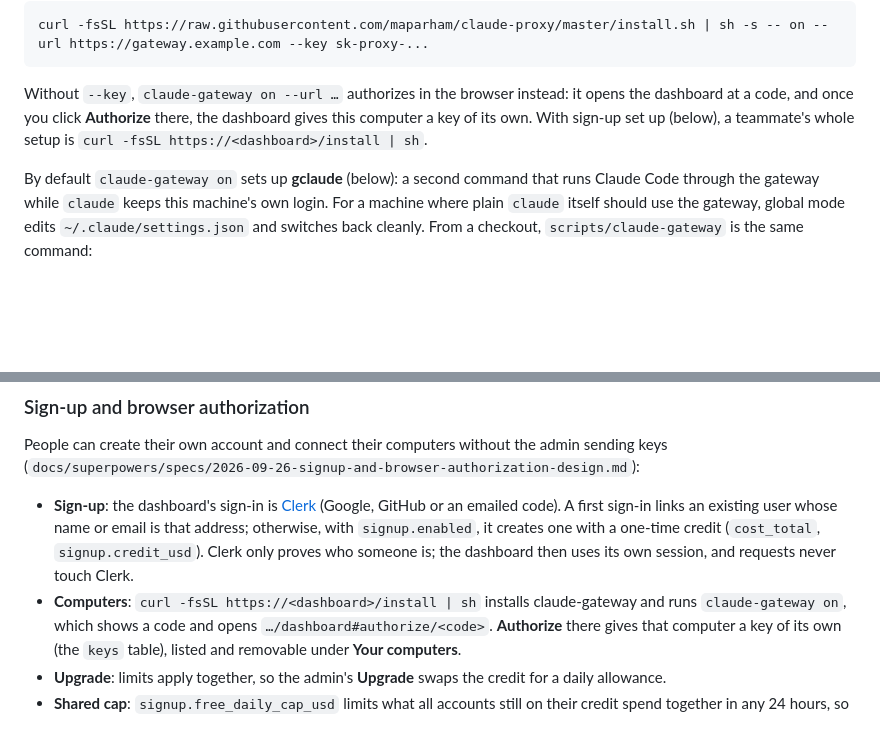
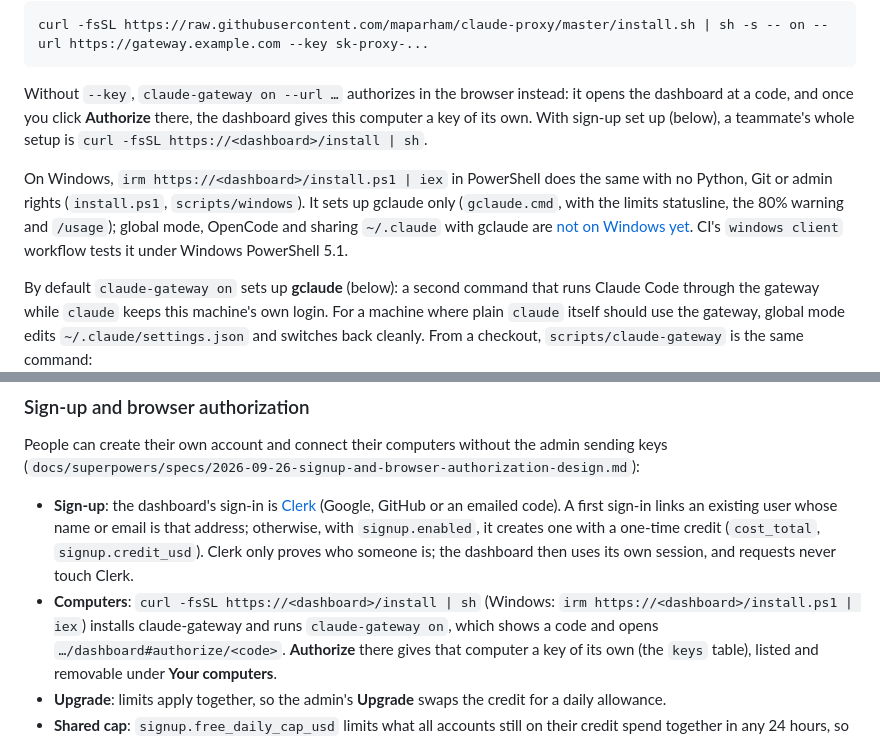
Before and after one commit to maparham/claude-proxy, a Markdown page: README.md, 2 parts joined by grey strips. Rendered like a GitHub page; blank space fills up the shorter version.

Commit message:
Docs: the Windows installer
Co-Authored-By: Claude Opus 5.5 (1M context) <noreply@anthropic.com>

```diff
--- a/README.md
+++ b/README.md
@@ -73,6 +73,12 @@ Without `--key`, `claude-gateway on --url …` authorizes in the browser instead
 and once you click **Authorize** there, the dashboard gives this computer a key of its own. With sign-up set up
 (below), a teammate's whole setup is `curl -fsSL https://<dashboard>/install | sh`.
 
+On Windows, `irm https://<dashboard>/install.ps1 | iex` in PowerShell does the same with no Python, Git or admin
+rights (`install.ps1`, `scripts/windows`). It sets up gclaude only (`gclaude.cmd`, with the limits statusline, the
+80% warning and `/usage`); global mode, OpenCode and sharing `~/.claude` with gclaude are
+[not on Windows yet](https://github.com/maparham/claude-proxy/issues/22). CI's `windows client` workflow tests it
+under Windows PowerShell 5.1.
+
 By default `claude-gateway on` sets up **gclaude** (below): a second command that runs Claude Code through the
 gateway while `claude` keeps this machine's own login. For a machine where plain `claude` itself should use the
 gateway, global mode edits `~/.claude/settings.json` and switches back cleanly. From a checkout,
@@ -113,7 +119,7 @@ People can create their own account and connect their computers without the admi
   sign-in links an existing user whose name or email is that address; otherwise, with `signup.enabled`, it creates
   one with a one-time credit (`cost_total`, `signup.credit_usd`). Clerk only proves who someone is; the dashboard
   then uses its own session, and requests never touch Clerk.
-- **Computers**: `curl -fsSL https://<dashboard>/install | sh` installs claude-gateway and runs
+- **Computers**: `curl -fsSL https://<dashboard>/install | sh` (Windows: `irm https://<dashboard>/install.ps1 | iex`) installs claude-gateway and runs
   `claude-gateway on`, which shows a code and opens `…/dashboard#authorize/<code>`. **Authorize** there gives that
   computer a key of its own (the `keys` table), listed and removable under **Your computers**.
 - **Upgrade**: limits apply together, so the admin's **Upgrade** swaps the credit for a daily allowance.
```
Also changed, not shown: docs/team-setup.md (+10 -1 lines).
